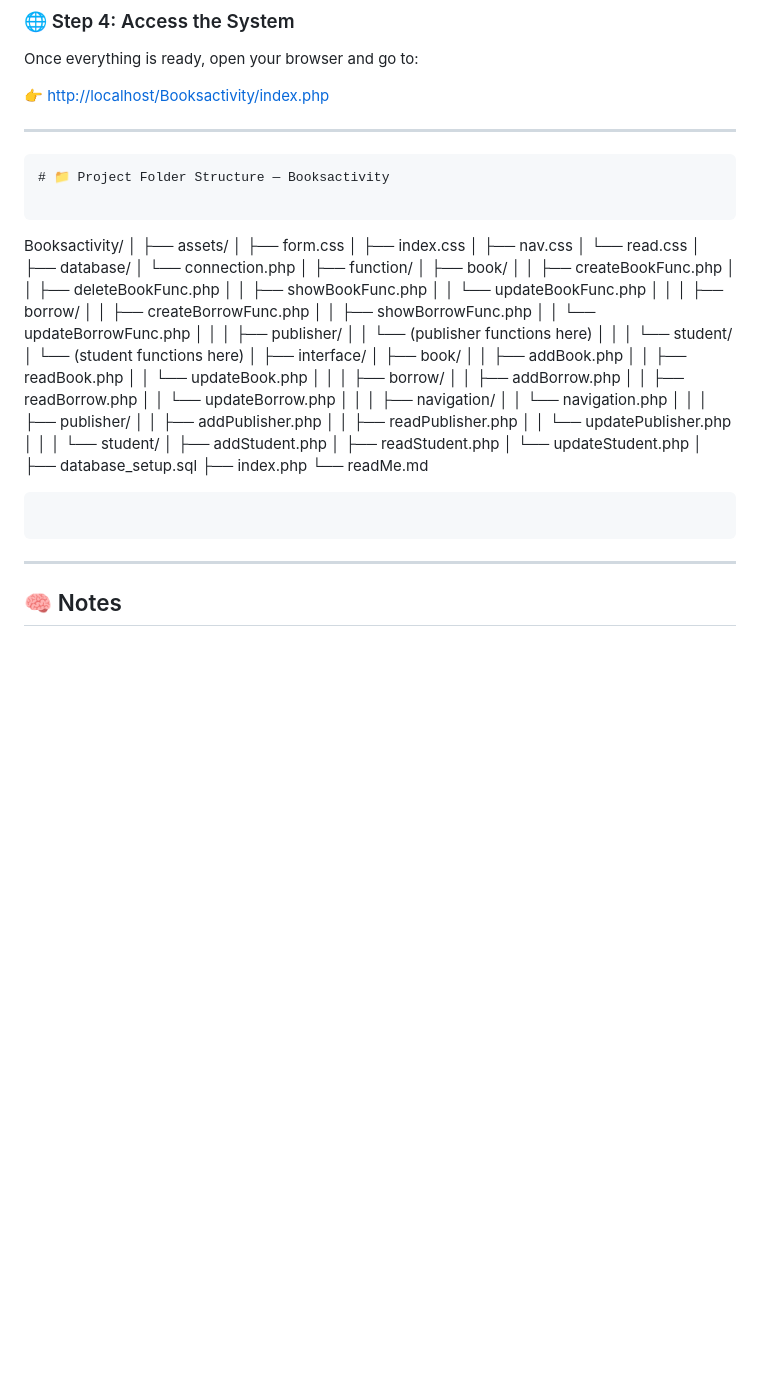
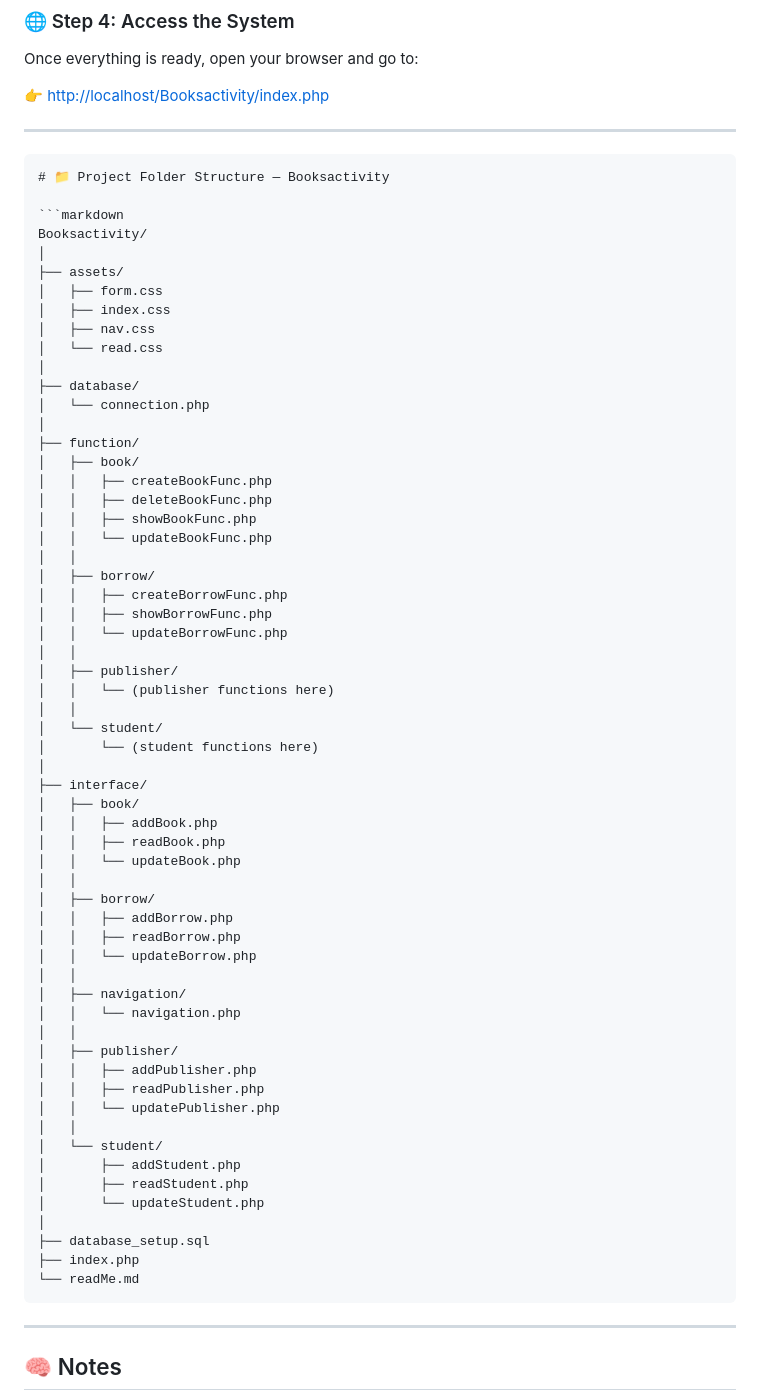
Before and after one commit to TaiseiD/Library-System, a Markdown page: README.md, the part around the change. Drawn GitHub-style; blank space fills up the shorter version.

````diff
--- a/README.md
+++ b/README.md
@@ -44,8 +44,7 @@ Once everything is ready, open your browser and go to:
 ```markdown
 # 📁 Project Folder Structure — Booksactivity
 
-```
-
+```markdown
 Booksactivity/
 │
 ├── assets/
@@ -102,10 +101,7 @@ Booksactivity/
 ├── database_setup.sql
 ├── index.php
 └── readMe.md
-
 ```
-```
-
 
 ---
 
````
